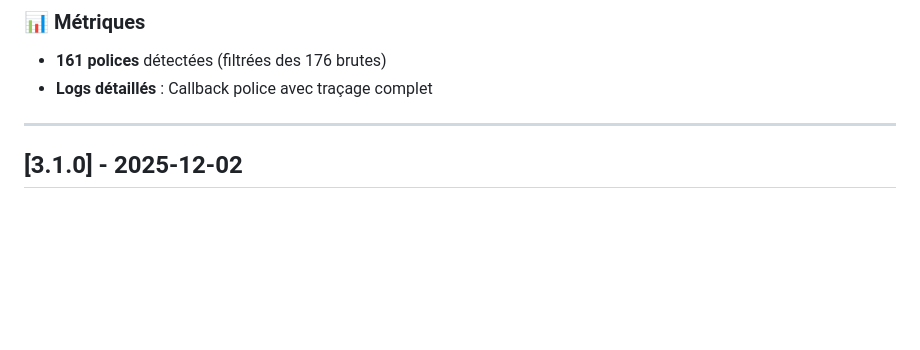
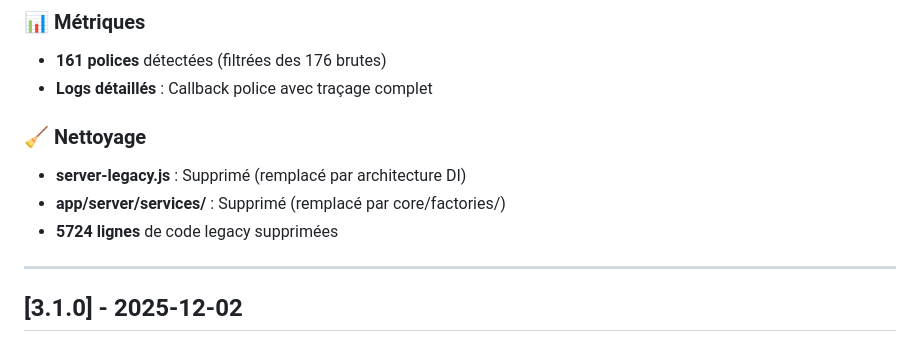
Before and after one commit to Bl0uD/AutoSubGoalTwitch, a Markdown page: CHANGELOG.md, the part around the change. GitHub-like rendering; blank space fills up the shorter version.

Commit message:
docs: mettre à jour changelog et release notes v3.1.1
- Ajouter section nettoyage avec fichiers supprimés
- 5724 lignes de code legacy supprimées

```diff
--- a/CHANGELOG.md
+++ b/CHANGELOG.md
@@ -29,6 +29,11 @@ et ce projet adhère au [Semantic Versioning](https://semver.org/lang/fr/).
 ### 📊 Métriques
 - **161 polices** détectées (filtrées des 176 brutes)
 - **Logs détaillés** : Callback police avec traçage complet
+
+### 🧹 Nettoyage
+- **server-legacy.js** : Supprimé (remplacé par architecture DI)
+- **app/server/services/** : Supprimé (remplacé par core/factories/)
+- **5724 lignes** de code legacy supprimées
 
 ---
 
```
